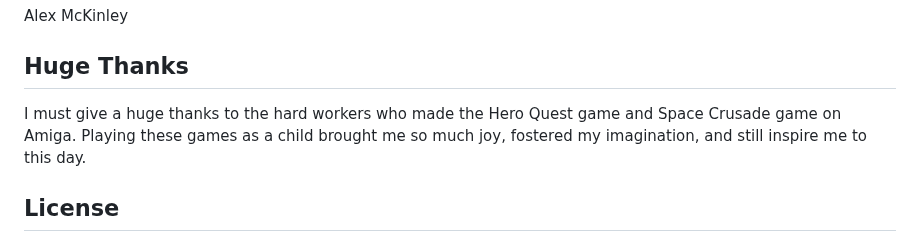
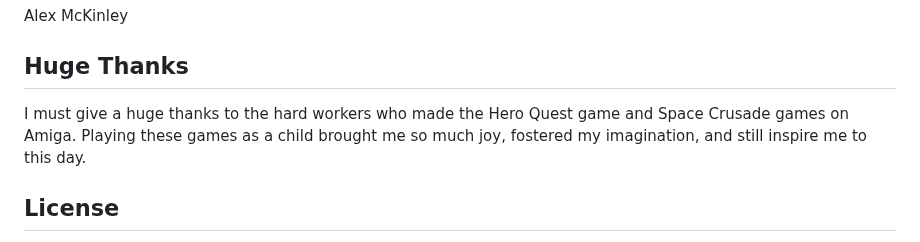
Before and after one commit to SapporoAlex/Game-Dungeon-Quest, a Markdown page: README.md, the part around the change. GitHub-like rendering.

```diff
--- a/README.md
+++ b/README.md
@@ -84,7 +84,7 @@ Contributions to Dungeon Quest are welcome! Whether it's adding new features, cr
 Alex McKinley
 
 ## Huge Thanks
-I must give a huge thanks to the hard workers who made the Hero Quest game and Space Crusade game on Amiga. Playing these games as a child brought me so much joy, fostered my imagination, and still inspire me to this day.
+I must give a huge thanks to the hard workers who made the Hero Quest game and Space Crusade games on Amiga. Playing these games as a child brought me so much joy, fostered my imagination, and still inspire me to this day.
 
 ## License
 Dungeon Quest is open-source and is available under the MIT License. Feel free to use, modify, and distribute the game as you see fit.
```
